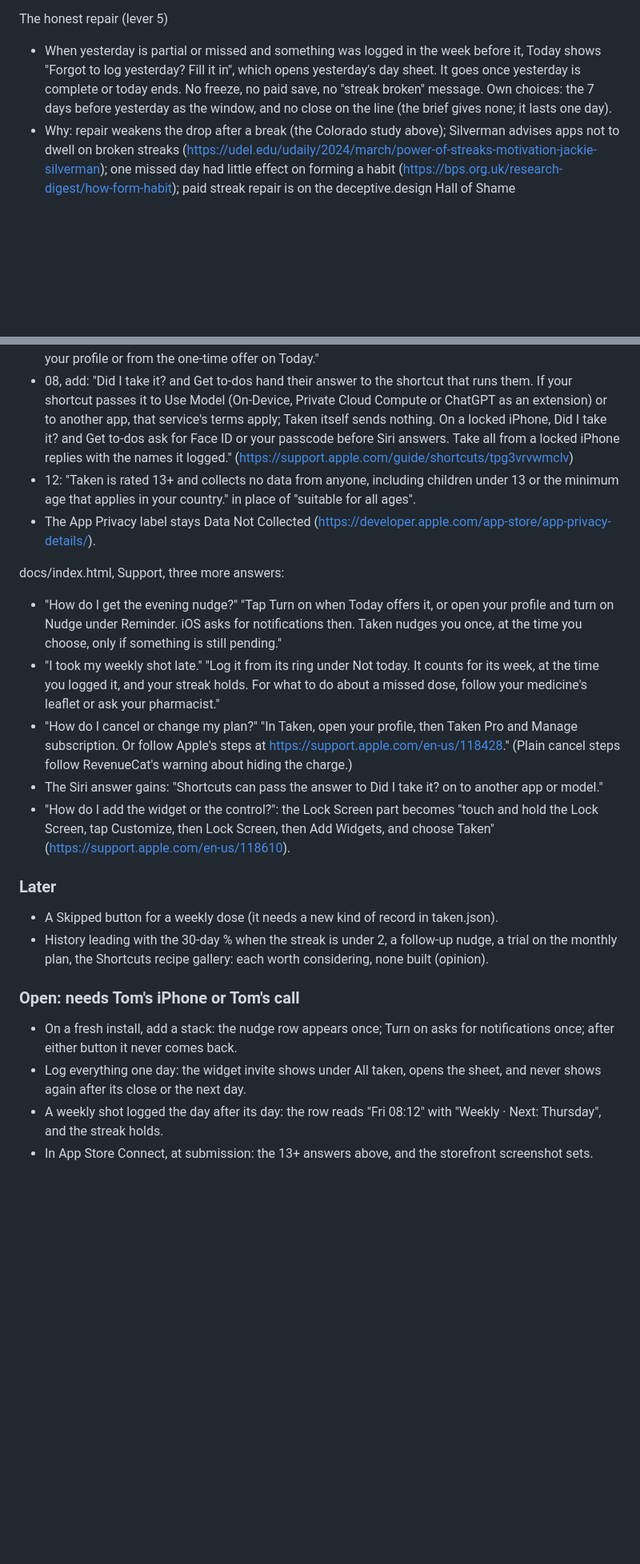
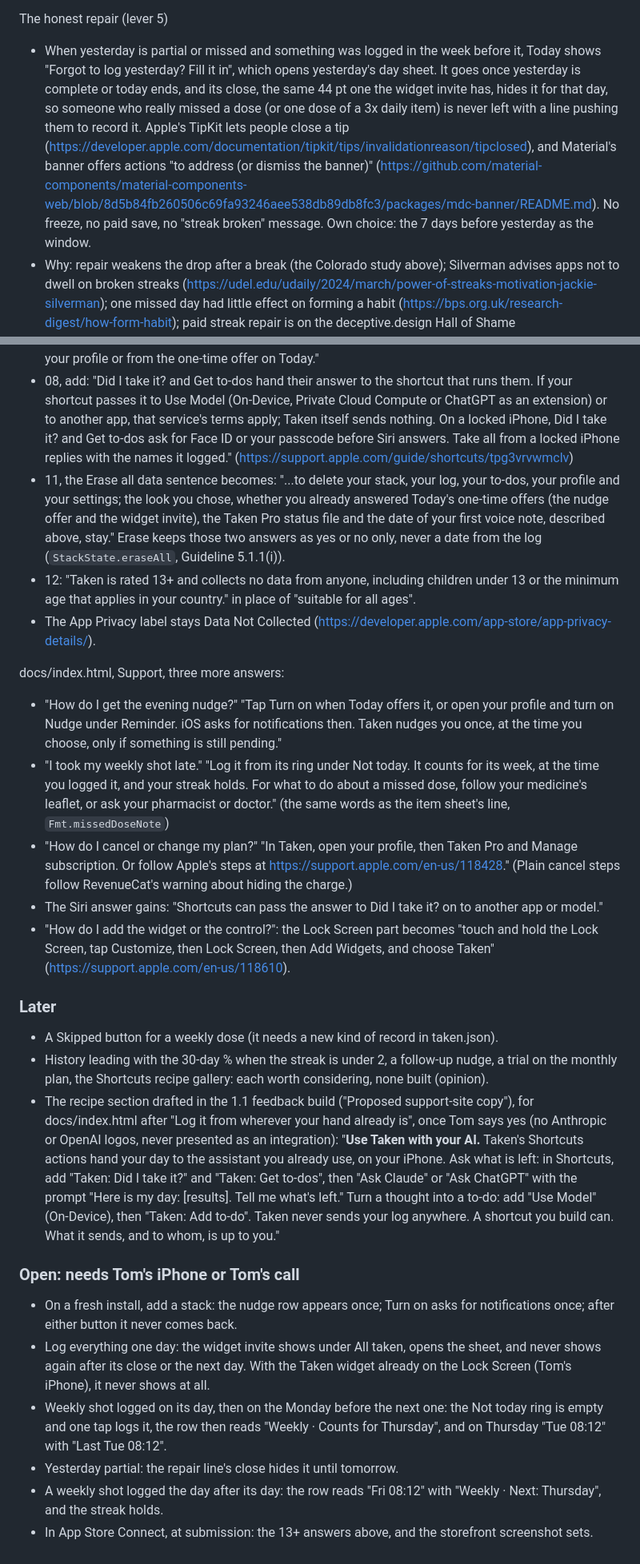
Before and after one commit to tjbaxter/taken, a Markdown page: REDESIGN.md, 2 parts joined by grey strips. Shown at 80% size. Drawn GitHub-style; blank space fills up the shorter version.

```diff
--- a/REDESIGN.md
+++ b/REDESIGN.md
@@ -303,7 +288,7 @@ The trial reminder (lever 4): on hold
 - Not built: Tom, 2026-10-21: "No, don't send trial reminders, mate. Refunds get handled automatically through Apple." The paywall already states the price and "Renews automatically until cancelled" (`ProCopy.terms`, App Review Guideline 3.1.2), and Profile shows "Trial · ends 19 Oct". For the record, the research behind it: 39.8% of 7-day trial cancellations happen on day 0 (https://www.revenuecat.com/state-of-subscription-apps), and RevenueCat warns against hiding the upcoming charge (https://www.revenuecat.com/blog/growth/first-renewal-churn.md).
 
 The honest repair (lever 5)
-- When yesterday is partial or missed and something was logged in the week before it, Today shows "Forgot to log yesterday? Fill it in", which opens yesterday's day sheet. It goes once yesterday is complete or today ends. No freeze, no paid save, no "streak broken" message. Own choices: the 7 days before yesterday as the window, and no close on the line (the brief gives none; it lasts one day).
+- When yesterday is partial or missed and something was logged in the week before it, Today shows "Forgot to log yesterday? Fill it in", which opens yesterday's day sheet. It goes once yesterday is complete or today ends, and its close, the same 44 pt one the widget invite has, hides it for that day, so someone who really missed a dose (or one dose of a 3x daily item) is never left with a line pushing them to record it. Apple's TipKit lets people close a tip (https://developer.apple.com/documentation/tipkit/tips/invalidationreason/tipclosed), and Material's banner offers actions "to address (or dismiss the banner)" (https://github.com/material-components/material-components-web/blob/8d5b84fb260506c69fa93246aee538db89db8fc3/packages/mdc-banner/README.md). No freeze, no paid save, no "streak broken" message. Own choice: the 7 days before yesterday as the window.
 - Why: repair weakens the drop after a break (the Colorado study above); Silverman advises apps not to dwell on broken streaks (https://udel.edu/udaily/2024/march/power-of-streaks-motivation-jackie-silverman); one missed day had little effect on forming a habit (https://bps.org.uk/research-digest/how-form-habit); paid streak repair is on the deceptive.design Hall of Shame (https://www.deceptive.design/articles/when-a-user-uses-duolingo-on-a-series-of-consecutive-days-this-is-called-a-streak-if-users-miss-a-day-they-can-pay-to-repair-it).
 
 One row at a time (own choice): the nudge offer, then the repair, then the widget invite, none while locked, where the Taken Pro bar sits. `-demo` never shows one unless `-screen today-nudge-offer`, `today-repair` or `today-widget-invite` asks; `-screen widget-help` opens the sheet. CI captures all four (50 to 53).
@@ -328,12 +314,13 @@ docs/privacy.html, with a new effective date:
 - 04, after "Speech and task sorting happen on your iPhone.": "To hear names right, Taken gives Apple's on-device speech recognition up to 100 names, from your stack and its list of common supplements, as spelling hints. They are never stored or sent." Replace "The audio is never stored and never sent anywhere, and neither are the words." with "The audio is never stored and never sent anywhere, and Taken never sends the words. A shortcut you build can (section 08)."
 - 07, the last sentence becomes: "Once notifications are allowed, a to-do with a time also gets a local notification at that time. Taken asks for notification permission only when you turn the nudge on, in your profile or from the one-time offer on Today."
 - 08, add: "Did I take it? and Get to-dos hand their answer to the shortcut that runs them. If your shortcut passes it to Use Model (On-Device, Private Cloud Compute or ChatGPT as an extension) or to another app, that service's terms apply; Taken itself sends nothing. On a locked iPhone, Did I take it? and Get to-dos ask for Face ID or your passcode before Siri answers. Take all from a locked iPhone replies with the names it logged." (https://support.apple.com/guide/shortcuts/tpg3vrvwmclv)
+- 11, the Erase all data sentence becomes: "...to delete your stack, your log, your to-dos, your profile and your settings; the look you chose, whether you already answered Today's one-time offers (the nudge offer and the widget invite), the Taken Pro status file and the date of your first voice note, described above, stay." Erase keeps those two answers as yes or no only, never a date from the log (`StackState.eraseAll`, Guideline 5.1.1(i)).
 - 12: "Taken is rated 13+ and collects no data from anyone, including children under 13 or the minimum age that applies in your country." in place of "suitable for all ages".
 - The App Privacy label stays Data Not Collected (https://developer.apple.com/app-store/app-privacy-details/).
 
 docs/index.html, Support, three more answers:
 - "How do I get the evening nudge?" "Tap Turn on when Today offers it, or open your profile and turn on Nudge under Reminder. iOS asks for notifications then. Taken nudges you once, at the time you choose, only if something is still pending."
-- "I took my weekly shot late." "Log it from its ring under Not today. It counts for its week, at the time you logged it, and your streak holds. For what to do about a missed dose, follow your medicine's leaflet or ask your pharmacist."
+- "I took my weekly shot late." "Log it from its ring under Not today. It counts for its week, at the time you logged it, and your streak holds. For what to do about a missed dose, follow your medicine's leaflet, or ask your pharmacist or doctor." (the same words as the item sheet's line, `Fmt.missedDoseNote`)
 - "How do I cancel or change my plan?" "In Taken, open your profile, then Taken Pro and Manage subscription. Or follow Apple's steps at https://support.apple.com/en-us/118428." (Plain cancel steps follow RevenueCat's warning about hiding the charge.)
 - The Siri answer gains: "Shortcuts can pass the answer to Did I take it? on to another app or model."
 - "How do I add the widget or the control?": the Lock Screen part becomes "touch and hold the Lock Screen, tap Customize, then Lock Screen, then Add Widgets, and choose Taken" (https://support.apple.com/en-us/118610).
@@ -341,9 +328,12 @@ docs/index.html, Support, three more answers:
 ### Later
 - A Skipped button for a weekly dose (it needs a new kind of record in taken.json).
 - History leading with the 30-day % when the streak is under 2, a follow-up nudge, a trial on the monthly plan, the Shortcuts recipe gallery: each worth considering, none built (opinion).
+- The recipe section drafted in the 1.1 feedback build ("Proposed support-site copy"), for docs/index.html after "Log it from wherever your hand already is", once Tom says yes (no Anthropic or OpenAI logos, never presented as an integration): "**Use Taken with your AI.** Taken's Shortcuts actions hand your day to the assistant you already use, on your iPhone. Ask what is left: in Shortcuts, add "Taken: Did I take it?" and "Taken: Get to-dos", then "Ask Claude" or "Ask ChatGPT" with the prompt "Here is my day: [results]. Tell me what's left." Turn a thought into a to-do: add "Use Model" (On-Device), then "Taken: Add to-do". Taken never sends your log anywhere. A shortcut you build can. What it sends, and to whom, is up to you."
 
 ### Open: needs Tom's iPhone or Tom's call
 - On a fresh install, add a stack: the nudge row appears once; Turn on asks for notifications once; after either button it never comes back.
-- Log everything one day: the widget invite shows under All taken, opens the sheet, and never shows again after its close or the next day.
+- Log everything one day: the widget invite shows under All taken, opens the sheet, and never shows again after its close or the next day. With the Taken widget already on the Lock Screen (Tom's iPhone), it never shows at all.
+- Weekly shot logged on its day, then on the Monday before the next one: the Not today ring is empty and one tap logs it, the row then reads "Weekly · Counts for Thursday", and on Thursday "Tue 08:12" with "Last Tue 08:12".
+- Yesterday partial: the repair line's close hides it until tomorrow.
 - A weekly shot logged the day after its day: the row reads "Fri 08:12" with "Weekly · Next: Thursday", and the streak holds.
 - In App Store Connect, at submission: the 13+ answers above, and the storefront screenshot sets.
```
Also changed, not shown: other parts of REDESIGN.md (+7 -21 lines), README.md (+3 -3 lines), SPEC.md (+6 -6 lines).
